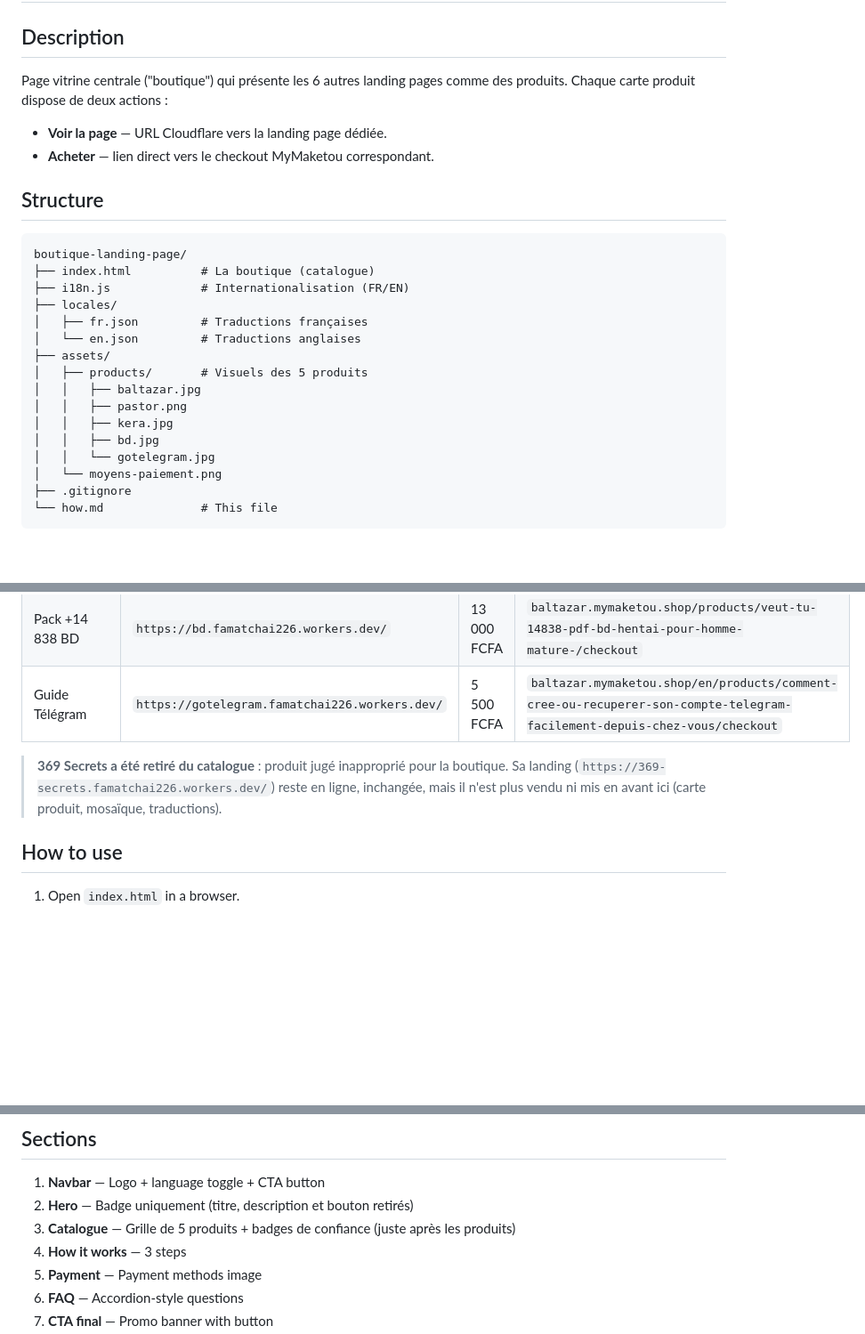
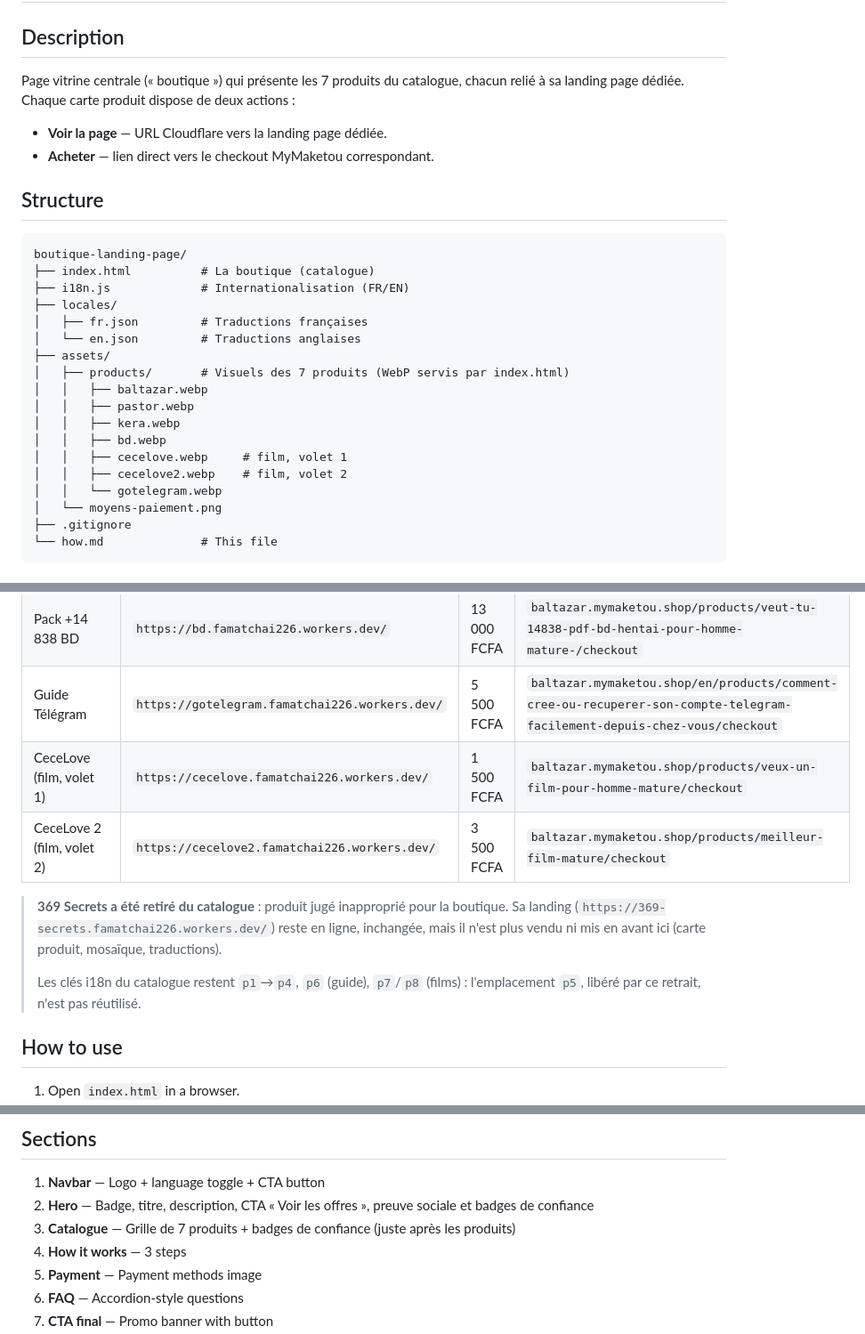
Before and after one commit to famatchai226/boutique-landing-page, a Markdown page: how.md, 3 parts joined by grey strips. Shown at 89% size. Drawn GitHub-style; blank space fills up the shorter version.

Commit message:
docs(how): catalogue a 7 produits, films CeceLove et visuels WebP

```diff
--- a/how.md
+++ b/how.md
@@ -2,7 +2,7 @@
 
 ## Description
 
-Page vitrine centrale ("boutique") qui présente les 6 autres landing pages comme des produits. Chaque carte produit dispose de deux actions :
+Page vitrine centrale (« boutique ») qui présente les 7 produits du catalogue, chacun relié à sa landing page dédiée. Chaque carte produit dispose de deux actions :
 - **Voir la page** — URL Cloudflare vers la landing page dédiée.
 - **Acheter** — lien direct vers le checkout MyMaketou correspondant.
 
@@ -16,12 +16,14 @@ boutique-landing-page/
 │   ├── fr.json         # Traductions françaises
 │   └── en.json         # Traductions anglaises
 ├── assets/
-│   ├── products/       # Visuels des 5 produits
-│   │   ├── baltazar.jpg
-│   │   ├── pastor.png
-│   │   ├── kera.jpg
-│   │   ├── bd.jpg
-│   │   └── gotelegram.jpg
+│   ├── products/       # Visuels des 7 produits (WebP servis par index.html)
+│   │   ├── baltazar.webp
+│   │   ├── pastor.webp
+│   │   ├── kera.webp
+│   │   ├── bd.webp
+│   │   ├── cecelove.webp     # film, volet 1
+│   │   ├── cecelove2.webp    # film, volet 2
+│   │   └── gotelegram.webp
 │   └── moyens-paiement.png
 ├── .gitignore
 └── how.md              # This file
@@ -39,10 +41,15 @@ boutique-landing-page/
 | Pack KERA | `https://kera.famatchai226.workers.dev/` | 5 500 FCFA | `baltazar.mymaketou.shop/products/acces-prive-et-discret-des-videos-dune-influenceuse/checkout` |
 | Pack +14 838 BD | `https://bd.famatchai226.workers.dev/` | 13 000 FCFA | `baltazar.mymaketou.shop/products/veut-tu-14838-pdf-bd-hentai-pour-homme-mature-/checkout` |
 | Guide Télégram | `https://gotelegram.famatchai226.workers.dev/` | 5 500 FCFA | `baltazar.mymaketou.shop/en/products/comment-cree-ou-recuperer-son-compte-telegram-facilement-depuis-chez-vous/checkout` |
+| CeceLove (film, volet 1) | `https://cecelove.famatchai226.workers.dev/` | 1 500 FCFA | `baltazar.mymaketou.shop/products/veux-un-film-pour-homme-mature/checkout` |
+| CeceLove 2 (film, volet 2) | `https://cecelove2.famatchai226.workers.dev/` | 3 500 FCFA | `baltazar.mymaketou.shop/products/meilleur-film-mature/checkout` |
 
 > **369 Secrets a été retiré du catalogue** : produit jugé inapproprié pour la boutique.
 > Sa landing (`https://369-secrets.famatchai226.workers.dev/`) reste en ligne, inchangée,
 > mais il n'est plus vendu ni mis en avant ici (carte produit, mosaïque, traductions).
+>
+> Les clés i18n du catalogue restent `p1`→`p4`, `p6` (guide), `p7`/`p8` (films) :
+> l'emplacement `p5`, libéré par ce retrait, n'est pas réutilisé.
 
 ## How to use
 
@@ -76,8 +83,8 @@ Le texte est bilingue FR/EN (détection automatique de la langue).
 ## Sections
 
 1. **Navbar** — Logo + language toggle + CTA button
-2. **Hero** — Badge uniquement (titre, description et bouton retirés)
-3. **Catalogue** — Grille de 5 produits + badges de confiance (juste après les produits)
+2. **Hero** — Badge, titre, description, CTA « Voir les offres », preuve sociale et badges de confiance
+3. **Catalogue** — Grille de 7 produits + badges de confiance (juste après les produits)
 4. **How it works** — 3 steps
 5. **Payment** — Payment methods image
 6. **FAQ** — Accordion-style questions
```
